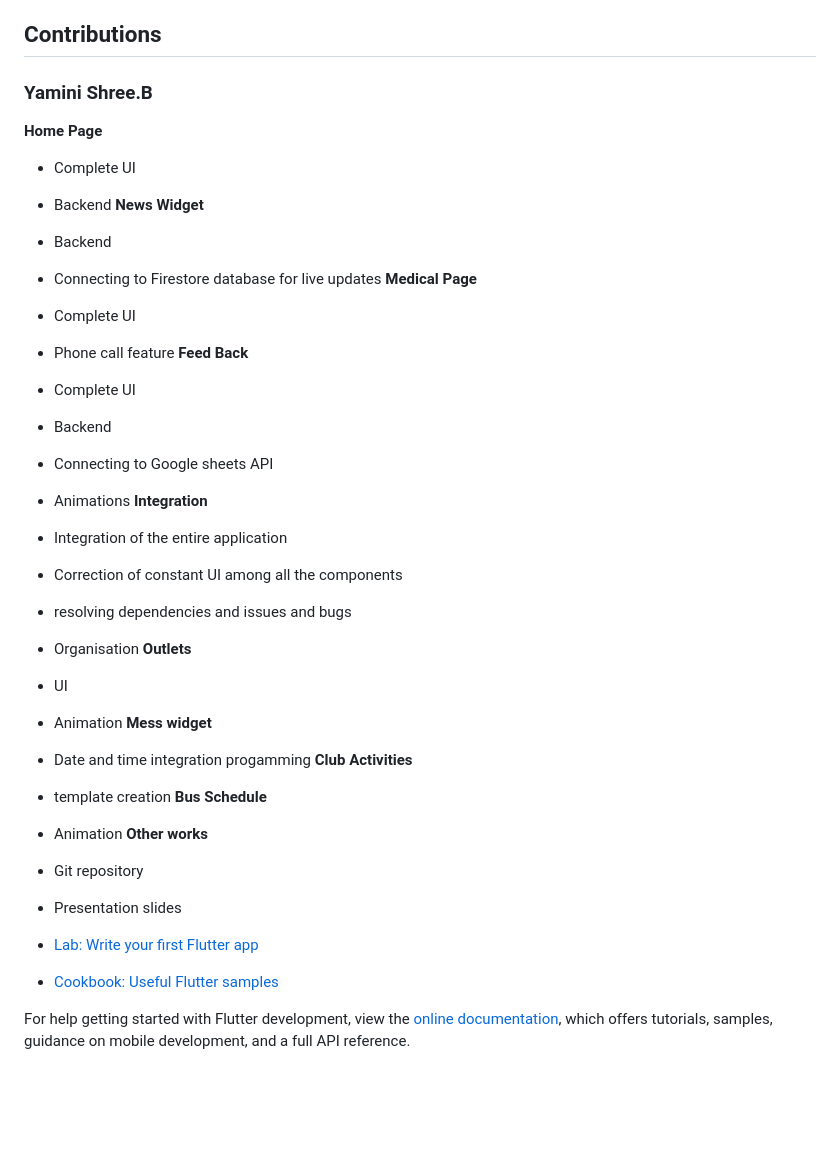
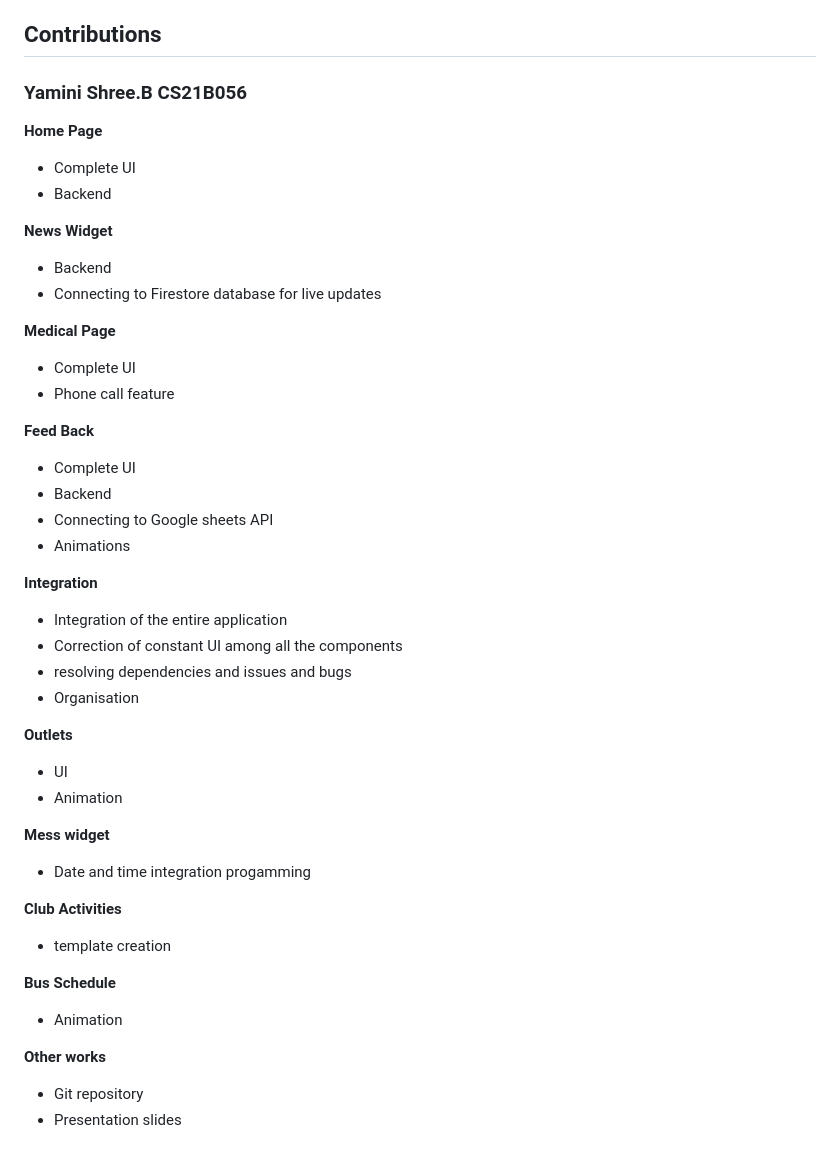
Before and after one commit to Jai-Pradeep/iittp-integrated, a Markdown page: README.md, the part around the change. Drawn GitHub-style; blank space fills up the shorter version.

```diff
--- a/README.md
+++ b/README.md
@@ -138,41 +138,44 @@ A little credit for the developers :)
 
 ## Contributions
 
-### **Yamini Shree.B**
+### **Yamini Shree.B  CS21B056**
 **Home Page**
 - Complete UI
 - Backend
+
 **News Widget**
 - Backend
 - Connecting to Firestore database for live updates
+
 **Medical Page**
 - Complete UI
 - Phone call feature
+
 **Feed Back**
 - Complete UI
 - Backend
 - Connecting to Google sheets API
 - Animations
+
 **Integration**
 - Integration of the entire application
 - Correction of constant UI among all the components
 - resolving dependencies and issues and bugs
 - Organisation
+
 **Outlets**
 - UI
 - Animation
+
 **Mess widget**
 - Date and time integration progamming
+
 **Club Activities**
 - template creation
+
 **Bus Schedule**
 - Animation
+
 **Other works**
 - Git repository
 - Presentation slides
-
-
-- [Lab: Write your first Flutter app](https://docs.flutter.dev/get-started/codelab)
-- [Cookbook: Useful Flutter samples](https://docs.flutter.dev/cookbook)
-
-For help getting started with Flutter development, view the [online documentation](https://docs.flutter.dev/), which offers tutorials, samples, guidance on mobile development, and a full API reference.
```
